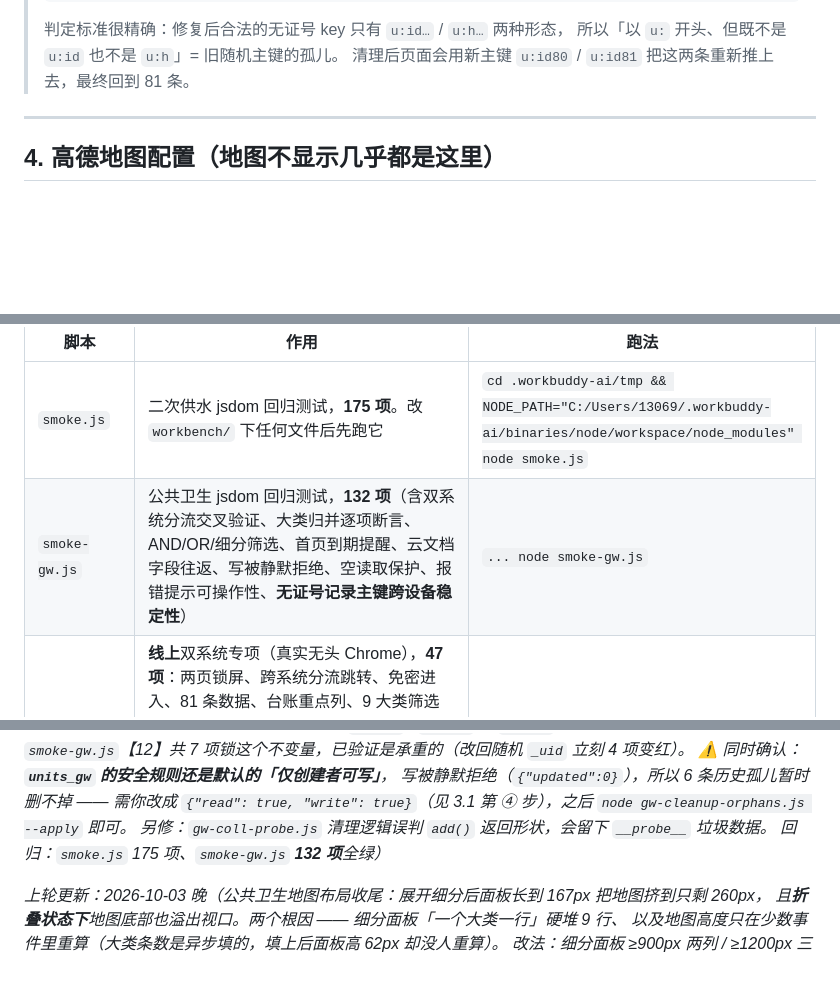
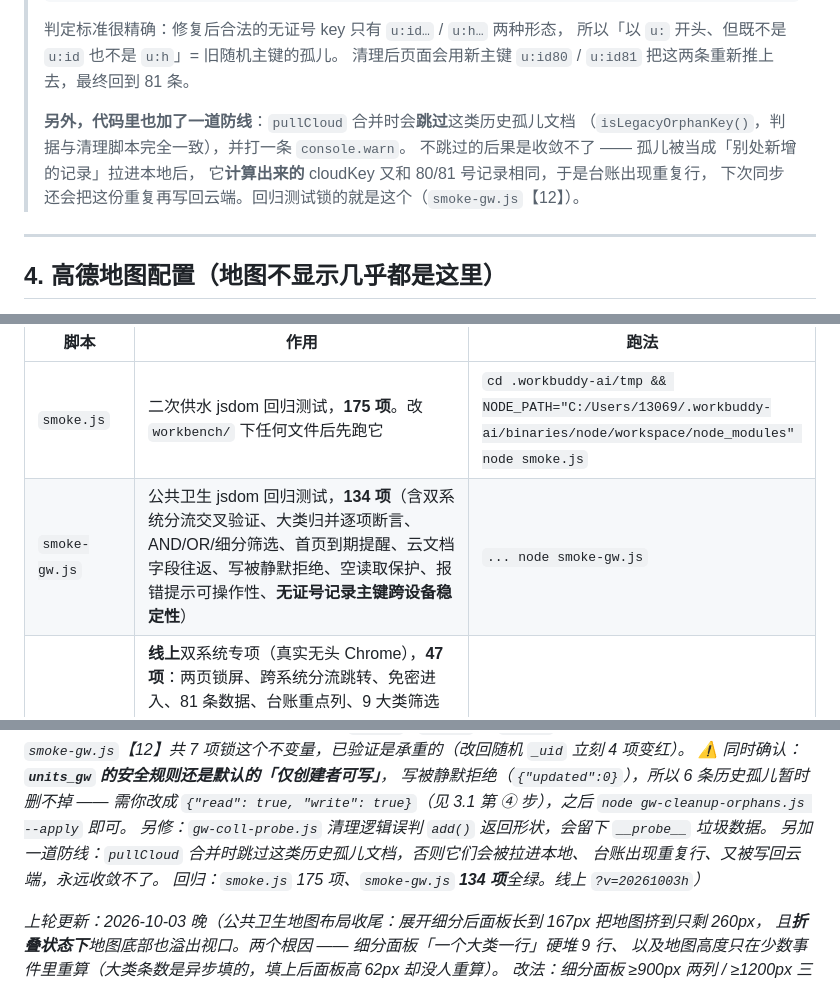
Before and after one commit to shebbds/water309, a Markdown page: 部署说明.md, 3 parts joined by grey strips. Drawn GitHub-style; blank space fills up the shorter version.

Commit message:
文档：补孤儿跳过防线说明，版本号与回归项数更新到 20261003h / 134 项

```diff
--- a/部署说明.md
+++ b/部署说明.md
@@ -551,6 +551,12 @@ return k.length > 60 ? (k.slice(0,40) + "~" + strHash(k)) : k;
 > 判定标准很精确：修复后合法的无证号 key 只有 `u:id…` / `u:h…` 两种形态，
 > 所以「以 `u:` 开头、但既不是 `u:id` 也不是 `u:h`」= 旧随机主键的孤儿。
 > 清理后页面会用新主键 `u:id80` / `u:id81` 把这两条重新推上去，最终回到 81 条。
+>
+> **另外，代码里也加了一道防线**：`pullCloud` 合并时会**跳过**这类历史孤儿文档
+> （`isLegacyOrphanKey()`，判据与清理脚本完全一致），并打一条 `console.warn`。
+> 不跳过的后果是收敛不了 —— 孤儿被当成「别处新增的记录」拉进本地后，
+> 它**计算出来的** cloudKey 又和 80/81 号记录相同，于是台账出现重复行，
+> 下次同步还会把这份重复再写回云端。回归测试锁的就是这个（`smoke-gw.js`【12】）。
 
 ---
 
@@ -810,7 +816,7 @@ SDK 内部的实时通道用的是**有限次数的重连凭据**——实测日
 | 脚本 | 作用 | 跑法 |
 |---|---|---|
 | `smoke.js` | 二次供水 jsdom 回归测试，**175 项**。改 `workbench/` 下任何文件后先跑它 | `cd .workbuddy-ai/tmp && NODE_PATH="C:/Users/13069/.workbuddy-ai/binaries/node/workspace/node_modules" node smoke.js` |
-| `smoke-gw.js` | 公共卫生 jsdom 回归测试，**132 项**（含双系统分流交叉验证、大类归并逐项断言、AND/OR/细分筛选、首页到期提醒、云文档字段往返、写被静默拒绝、空读取保护、报错提示可操作性、**无证号记录主键跨设备稳定性**） | `... node smoke-gw.js` |
+| `smoke-gw.js` | 公共卫生 jsdom 回归测试，**134 项**（含双系统分流交叉验证、大类归并逐项断言、AND/OR/细分筛选、首页到期提醒、云文档字段往返、写被静默拒绝、空读取保护、报错提示可操作性、**无证号记录主键跨设备稳定性**） | `... node smoke-gw.js` |
 | `live-dual.js` | **线上**双系统专项（真实无头 Chrome），**47 项**：两页锁屏、跨系统分流跳转、免密进入、81 条数据、台账重点列、9 大类筛选全流程、筛选后视野对准、展开细分后地图仍在视口内、首页到期、集合未建时的提示、反向分流。**只读，不写云端**。`SITE="http://127.0.0.1:8123/"` 可先打本地服务器，省一轮部署往返 | `node live-dual.js > dual-out.txt 2>&1` |
 | `live-water-smoke.js` | **线上**二次供水回归：确认双系统改造没破坏原系统（791 行台账、街道列、地图 775 点位、没有串入公共卫生的列/区块）。**只读** | `node live-water-smoke.js > wsmk-out.txt 2>&1` |
 | `geocode-gw.js` | 给公共卫生数据跑真实高德地理编码（真实浏览器），导出 `gongwei-geocoded.json`。只写浏览器 localStorage | `node geocode-gw.js` |
@@ -1055,7 +1061,9 @@ key 互不相同、剪枝永远清不掉，还会被 `pullCloud` 拉回本地在
 写被静默拒绝（`{"updated":0}`），所以 6 条历史孤儿暂时删不掉 —— 需你改成
 `{"read": true, "write": true}`（见 3.1 第 ④ 步），之后 `node gw-cleanup-orphans.js --apply` 即可。
 另修：`gw-coll-probe.js` 清理逻辑误判 `add()` 返回形状，会留下 `__probe__` 垃圾数据。
-回归：`smoke.js` 175 项、`smoke-gw.js` **132 项**全绿）*
+另加一道防线：`pullCloud` 合并时跳过这类历史孤儿文档，否则它们会被拉进本地、
+台账出现重复行、又被写回云端，永远收敛不了。
+回归：`smoke.js` 175 项、`smoke-gw.js` **134 项**全绿。线上 `?v=20261003h`）*
 
 *上轮更新：2026-10-03 晚（公共卫生地图布局收尾：展开细分后面板长到 167px 把地图挤到只剩 260px，
 且**折叠状态下**地图底部也溢出视口。两个根因 —— 细分面板「一个大类一行」硬堆 9 行、
```
Also changed, not shown: other parts of 部署说明.md (+1 -1 lines).
